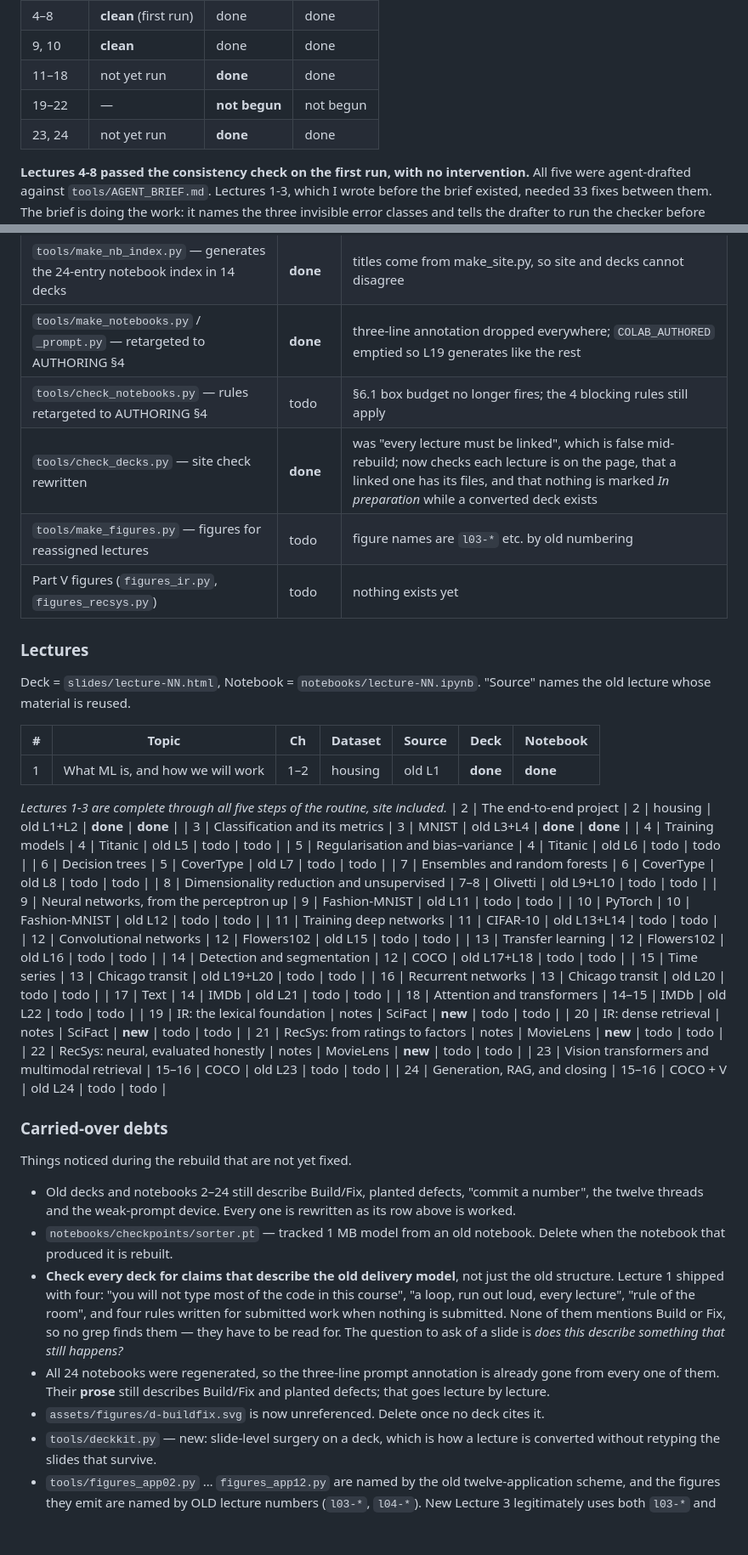
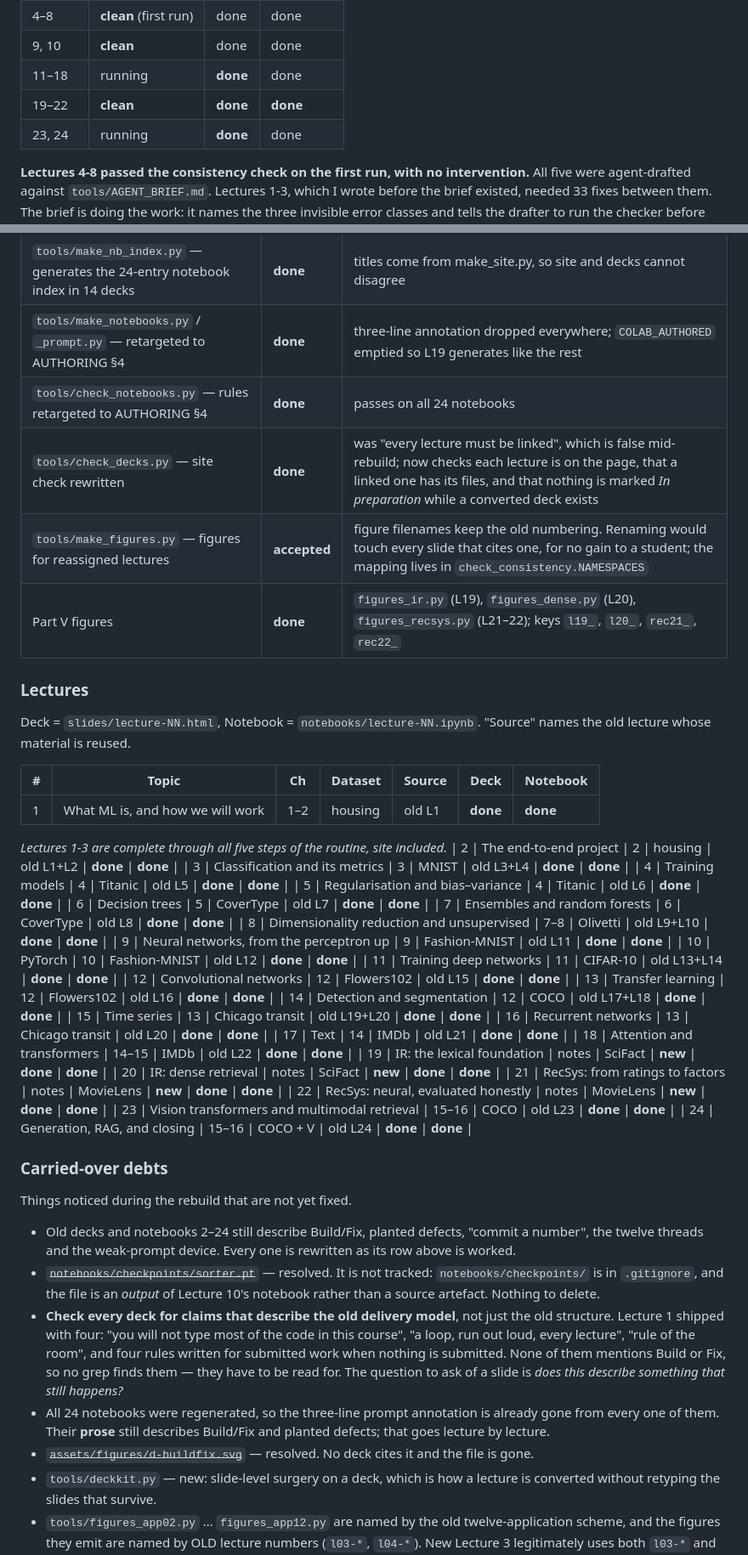
Before and after one commit to fabsilvestri/AIML-Course, a Markdown page: REBUILD.md, 2 parts joined by grey strips. Shown at 85% size. Rendered like a GitHub page; blank space fills up the shorter version.

Commit message:
REBUILD.md: the status table said todo for eighteen lectures that are done
The plan table had not been touched since Lecture 3. Every row 4-24 now reads
done for both deck and notebook, which is what `git ls-files` and
`check_decks` say, and the Part V rows are filled in with the figure scripts
behind them.

Two carried-over debts turn out to be already settled, and are marked so rather
than deleted, since the reasoning is worth keeping: notebooks/checkpoints/
is gitignored and sorter.pt is an output of Lecture 10 rather than a tracked
artefact, and d-buildfix.svg is gone with nothing citing it.

The figure-filename debt is reclassified from todo to accepted, with the reason
written down: the files keep the old lecture numbering, renaming would touch
every slide that cites one for no gain to a student, and the mapping lives in
check_consistency.NAMESPACES where the checker can use it.

The resume instructions now name the exact command for the remaining work and
warn about the thing that cost me half an hour: nbconvert's own process sits at
0% CPU while its kernel does the work, so a slow check looks exactly like a
deadlock.

Co-Authored-By: Claude Opus 5 (1M context) <noreply@anthropic.com>

```diff
--- a/REBUILD.md
+++ b/REBUILD.md
@@ -62,9 +79,9 @@ run it again, until it is clean. See §7 of AUTHORING.md.
 | 3 | **clean** | done | done |
 | 4–8 | **clean** (first run) | done | done |
 | 9, 10 | **clean** | done | done |
-| 11–18 | not yet run | **done** | done |
-| 19–22 | — | **not begun** | not begun |
-| 23, 24 | not yet run | **done** | done |
+| 11–18 | running | **done** | done |
+| 19–22 | **clean** | **done** | **done** |
+| 23, 24 | running | **done** | done |
 
 **Lectures 4-8 passed the consistency check on the first run, with no
 intervention.** All five were agent-drafted against `tools/AGENT_BRIEF.md`.
@@ -307,10 +324,10 @@ Legend: `done` · `wip` · `todo`
 | `tools/make_site.py` — generates the site's lecture and derivation lists | **done** | flip a lecture's `published` flag to publish it |
 | `tools/make_nb_index.py` — generates the 24-entry notebook index in 14 decks | **done** | titles come from make_site.py, so site and decks cannot disagree |
 | `tools/make_notebooks.py` / `_prompt.py` — retargeted to AUTHORING §4 | **done** | three-line annotation dropped everywhere; `COLAB_AUTHORED` emptied so L19 generates like the rest |
-| `tools/check_notebooks.py` — rules retargeted to AUTHORING §4 | todo | §6.1 box budget no longer fires; the 4 blocking rules still apply |
+| `tools/check_notebooks.py` — rules retargeted to AUTHORING §4 | **done** | passes on all 24 notebooks |
 | `tools/check_decks.py` — site check rewritten | **done** | was "every lecture must be linked", which is false mid-rebuild; now checks each lecture is on the page, that a linked one has its files, and that nothing is marked *In preparation* while a converted deck exists |
-| `tools/make_figures.py` — figures for reassigned lectures | todo | figure names are `l03-*` etc. by old numbering |
-| Part V figures (`figures_ir.py`, `figures_recsys.py`) | todo | nothing exists yet |
+| `tools/make_figures.py` — figures for reassigned lectures | **accepted** | figure filenames keep the old numbering. Renaming would touch every slide that cites one, for no gain to a student; the mapping lives in `check_consistency.NAMESPACES` |
+| Part V figures | **done** | `figures_ir.py` (L19), `figures_dense.py` (L20), `figures_recsys.py` (L21–22); keys `l19_`, `l20_`, `rec21_`, `rec22_` |
 
 ### Lectures
 
@@ -324,27 +341,27 @@ Deck = `slides/lecture-NN.html`, Notebook = `notebooks/lecture-NN.ipynb`.
 *Lectures 1-3 are complete through all five steps of the routine, site included.*
 | 2 | The end-to-end project | 2 | housing | old L1+L2 | **done** | **done** |
 | 3 | Classification and its metrics | 3 | MNIST | old L3+L4 | **done** | **done** |
-| 4 | Training models | 4 | Titanic | old L5 | todo | todo |
-| 5 | Regularisation and bias–variance | 4 | Titanic | old L6 | todo | todo |
-| 6 | Decision trees | 5 | CoverType | old L7 | todo | todo |
-| 7 | Ensembles and random forests | 6 | CoverType | old L8 | todo | todo |
-| 8 | Dimensionality reduction and unsupervised | 7–8 | Olivetti | old L9+L10 | todo | todo |
-| 9 | Neural networks, from the perceptron up | 9 | Fashion-MNIST | old L11 | todo | todo |
-| 10 | PyTorch | 10 | Fashion-MNIST | old L12 | todo | todo |
-| 11 | Training deep networks | 11 | CIFAR-10 | old L13+L14 | todo | todo |
-| 12 | Convolutional networks | 12 | Flowers102 | old L15 | todo | todo |
-| 13 | Transfer learning | 12 | Flowers102 | old L16 | todo | todo |
-| 14 | Detection and segmentation | 12 | COCO | old L17+L18 | todo | todo |
-| 15 | Time series | 13 | Chicago transit | old L19+L20 | todo | todo |
-| 16 | Recurrent networks | 13 | Chicago transit | old L20 | todo | todo |
-| 17 | Text | 14 | IMDb | old L21 | todo | todo |
-| 18 | Attention and transformers | 14–15 | IMDb | old L22 | todo | todo |
-| 19 | IR: the lexical foundation | notes | SciFact | **new** | todo | todo |
-| 20 | IR: dense retrieval | notes | SciFact | **new** | todo | todo |
-| 21 | RecSys: from ratings to factors | notes | MovieLens | **new** | todo | todo |
-| 22 | RecSys: neural, evaluated honestly | notes | MovieLens | **new** | todo | todo |
-| 23 | Vision transformers and multimodal retrieval | 15–16 | COCO | old L23 | todo | todo |
-| 24 | Generation, RAG, and closing | 15–16 | COCO + V | old L24 | todo | todo |
+| 4 | Training models | 4 | Titanic | old L5 | **done** | **done** |
+| 5 | Regularisation and bias–variance | 4 | Titanic | old L6 | **done** | **done** |
+| 6 | Decision trees | 5 | CoverType | old L7 | **done** | **done** |
+| 7 | Ensembles and random forests | 6 | CoverType | old L8 | **done** | **done** |
+| 8 | Dimensionality reduction and unsupervised | 7–8 | Olivetti | old L9+L10 | **done** | **done** |
+| 9 | Neural networks, from the perceptron up | 9 | Fashion-MNIST | old L11 | **done** | **done** |
+| 10 | PyTorch | 10 | Fashion-MNIST | old L12 | **done** | **done** |
+| 11 | Training deep networks | 11 | CIFAR-10 | old L13+L14 | **done** | **done** |
+| 12 | Convolutional networks | 12 | Flowers102 | old L15 | **done** | **done** |
+| 13 | Transfer learning | 12 | Flowers102 | old L16 | **done** | **done** |
+| 14 | Detection and segmentation | 12 | COCO | old L17+L18 | **done** | **done** |
+| 15 | Time series | 13 | Chicago transit | old L19+L20 | **done** | **done** |
+| 16 | Recurrent networks | 13 | Chicago transit | old L20 | **done** | **done** |
+| 17 | Text | 14 | IMDb | old L21 | **done** | **done** |
+| 18 | Attention and transformers | 14–15 | IMDb | old L22 | **done** | **done** |
+| 19 | IR: the lexical foundation | notes | SciFact | **new** | **done** | **done** |
+| 20 | IR: dense retrieval | notes | SciFact | **new** | **done** | **done** |
+| 21 | RecSys: from ratings to factors | notes | MovieLens | **new** | **done** | **done** |
+| 22 | RecSys: neural, evaluated honestly | notes | MovieLens | **new** | **done** | **done** |
+| 23 | Vision transformers and multimodal retrieval | 15–16 | COCO | old L23 | **done** | **done** |
+| 24 | Generation, RAG, and closing | 15–16 | COCO + V | old L24 | **done** | **done** |
 
 ### Carried-over debts
 
@@ -353,8 +370,9 @@ Things noticed during the rebuild that are not yet fixed.
 - Old decks and notebooks 2–24 still describe Build/Fix, planted defects,
   "commit a number", the twelve threads and the weak-prompt device. Every one is
   rewritten as its row above is worked.
-- `notebooks/checkpoints/sorter.pt` — tracked 1 MB model from an old notebook.
-  Delete when the notebook that produced it is rebuilt.
+- ~~`notebooks/checkpoints/sorter.pt`~~ — resolved. It is not tracked:
+  `notebooks/checkpoints/` is in `.gitignore`, and the file is an *output* of
+  Lecture 10's notebook rather than a source artefact. Nothing to delete.
 - **Check every deck for claims that describe the old delivery model**, not just
   the old structure. Lecture 1 shipped with four: "you will not type most of the
   code in this course", "a loop, run out loud, every lecture", "rule of the
@@ -365,8 +383,8 @@ Things noticed during the rebuild that are not yet fixed.
 - All 24 notebooks were regenerated, so the three-line prompt annotation is
   already gone from every one of them. Their **prose** still describes Build/Fix
   and planted defects; that goes lecture by lecture.
-- `assets/figures/d-buildfix.svg` is now unreferenced. Delete once no deck
-  cites it.
+- ~~`assets/figures/d-buildfix.svg`~~ — resolved. No deck cites it and the file
+  is gone.
 - `tools/deckkit.py` — new: slide-level surgery on a deck, which is how a
   lecture is converted without retyping the slides that survive.
 - `tools/figures_app02.py` … `figures_app12.py` are named by the old
```
Also changed, not shown: other parts of REBUILD.md (+19 -2 lines).
